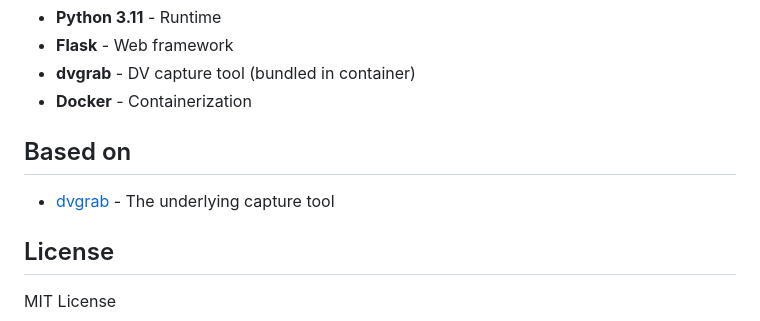
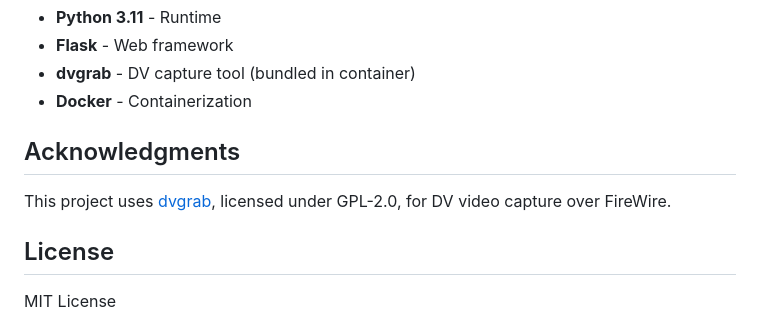
Before and after one commit to alanbaugher/dvgrab-WebUI-podman, a Markdown page: README.md, the part around the change. GitHub-like rendering.

Commit message:
Add dvgrab GPL-2.0 license acknowledgment

```diff
--- a/README.md
+++ b/README.md
@@ -185,9 +185,9 @@ docker compose logs -f
 - **dvgrab** - DV capture tool (bundled in container)
 - **Docker** - Containerization
 
-## Based on
+## Acknowledgments
 
-- [dvgrab](https://github.com/ddennedy/dvgrab) - The underlying capture tool
+This project uses [dvgrab](https://github.com/ddennedy/dvgrab), licensed under GPL-2.0, for DV video capture over FireWire.
 
 ## License
 
```
